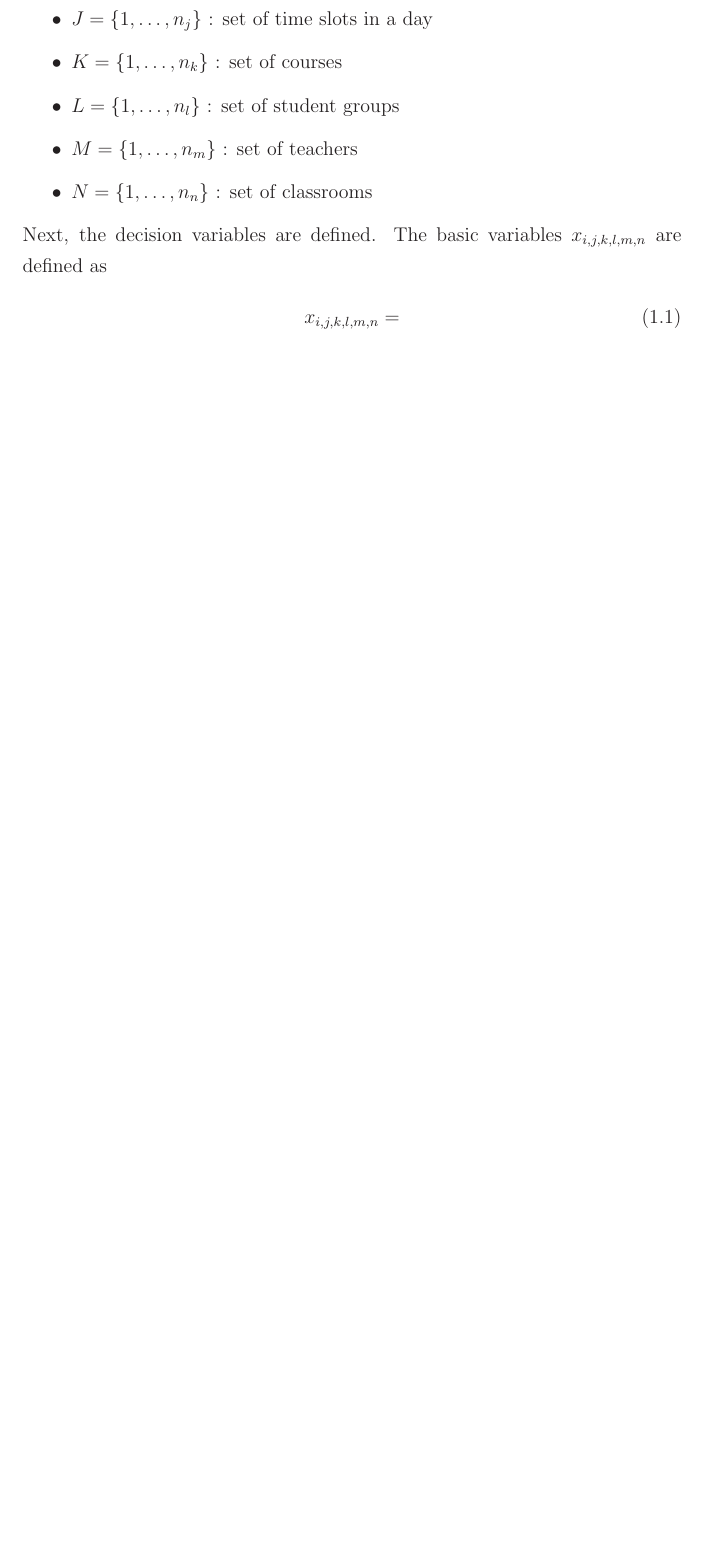
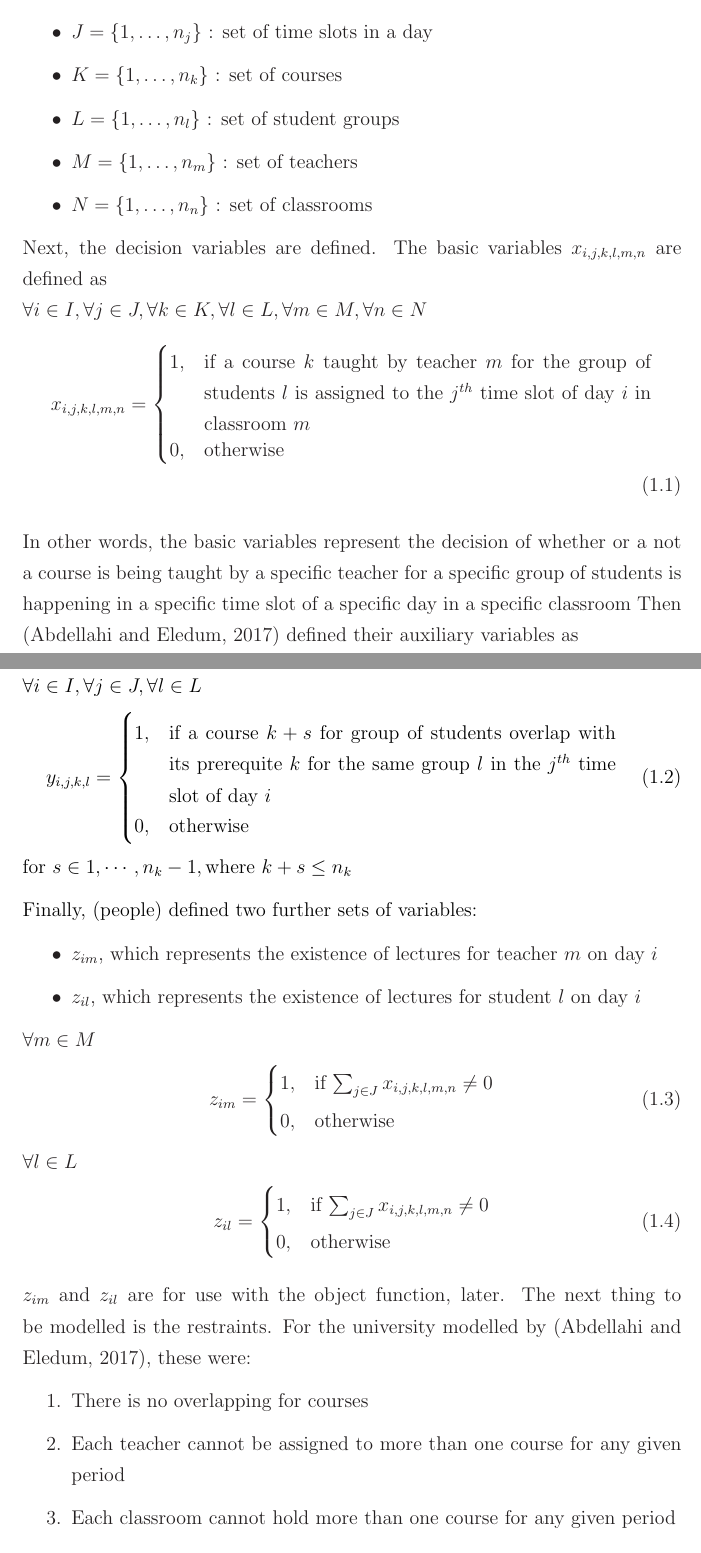
Before and after one commit to aiden1999/timetable-generator, a LaTeX thesis (doc.tex): part of page 7 of 7 before the commit and two parts of pages 7 and 8 of 9 after it, the two joined at a grey line, cut so that both start at the same text, the shorter picture padded with empty space. Compiled offline with LaTeX, dvips and Ghostscript.

Commit message:
added some stuff

```diff
--- a/doc.tex
+++ b/doc.tex
@@ -236,9 +236,79 @@ Next, the decision variables are defined. The basic variables
 \begin{math}
 	x_{i,j,k,l,m,n}
 \end{math}
-are defined as
+are defined as \\
+\begin{math}
+	\forall i \in I, \forall j \in J, \forall k \in K, \forall l \in L, \forall
+	m \in M, \forall n \in N
+\end{math}
 \begin{align}
 	x_{i,j,k,l,m,n} =
+	\begin{cases}
+		1, & \parbox[t]{9.5cm}{if a course $k$ taught by teacher $m$ for the
+		group of students $l$ is assigned to the $j^{th}$ time slot of day $i$
+		in classroom $m$} \\
+		0, & \text{otherwise}
+	\end{cases}
 \end{align}
 
 
+In other words, the basic variables represent the decision of whether or a not
+a course is being taught by a specific teacher for a specific group of students
+is happening in a specific time slot of a specific day in a specific classroom
+Then (Abdellahi and Eledum, 2017) defined their auxiliary variables as \\
+
+\begin{math}
+	\forall i \in I, \forall j \in J, \forall l \in L
+\end{math}
+\begin{align}
+	y_{i,j,k,l} =
+	\begin{cases}
+		1, & \parbox[t]{9.5cm}{if a course $k + s$ for group of students
+		overlap with its prerequite $k$ for the same group $l$ in the $j^{th}$
+		time slot of day $i$} \\
+		0, & \text{otherwise}
+	\end{cases}
+\end{align}
+\begin{math}
+	\text{for } s \in 1, \cdots, n_k - 1, \text{where } k + s \leq n_k
+\end{math}
+
+Finally, (people) defined two further sets of variables:
+\begin{itemize}
+	\item $z_{im}$, which represents the existence of lectures for teacher $m$
+	on day $i$
+	\item $z_{il}$, which represents the existence of lectures for student $l$
+	on day $i$
+\end{itemize}
+
+\begin{math}
+	\forall m \in M
+\end{math}
+\begin{align}
+	z_{im} =
+	\begin{cases}
+		1, & \text{if $\sum_{j \in J} x_{i,j,k,l,m,n} \neq 0$} \\
+		0, & \text{otherwise}
+	\end{cases}
+\end{align}
+\begin{math}
+	\forall l \in L
+\end{math}
+\begin{align}
+	z_{il} =
+	\begin{cases}
+		1, & \text{if $\sum_{j \in J} x_{i,j,k,l,m,n} \neq 0$} \\
+		0, & \text{otherwise}
+	\end{cases}
+\end{align}
+
+$z_{im}$ and $z_{il}$ are for use with the object function, later. The next
+thing to be modelled is the restraints. For the university modelled by
+(Abdellahi and Eledum, 2017), these were:
+
+\begin{enumerate}
+	\item There is no overlapping for courses
+	\item Each teacher cannot be assigned to more than one course for any given
+	period
+	\item Each classroom cannot hold more than one course for any given period
+	\item A student has some courses amount to 18 hours per week. Each course
```
Also changed, not shown: doc.pdf, doc.tex (16 more changed lines), 1 other file.
